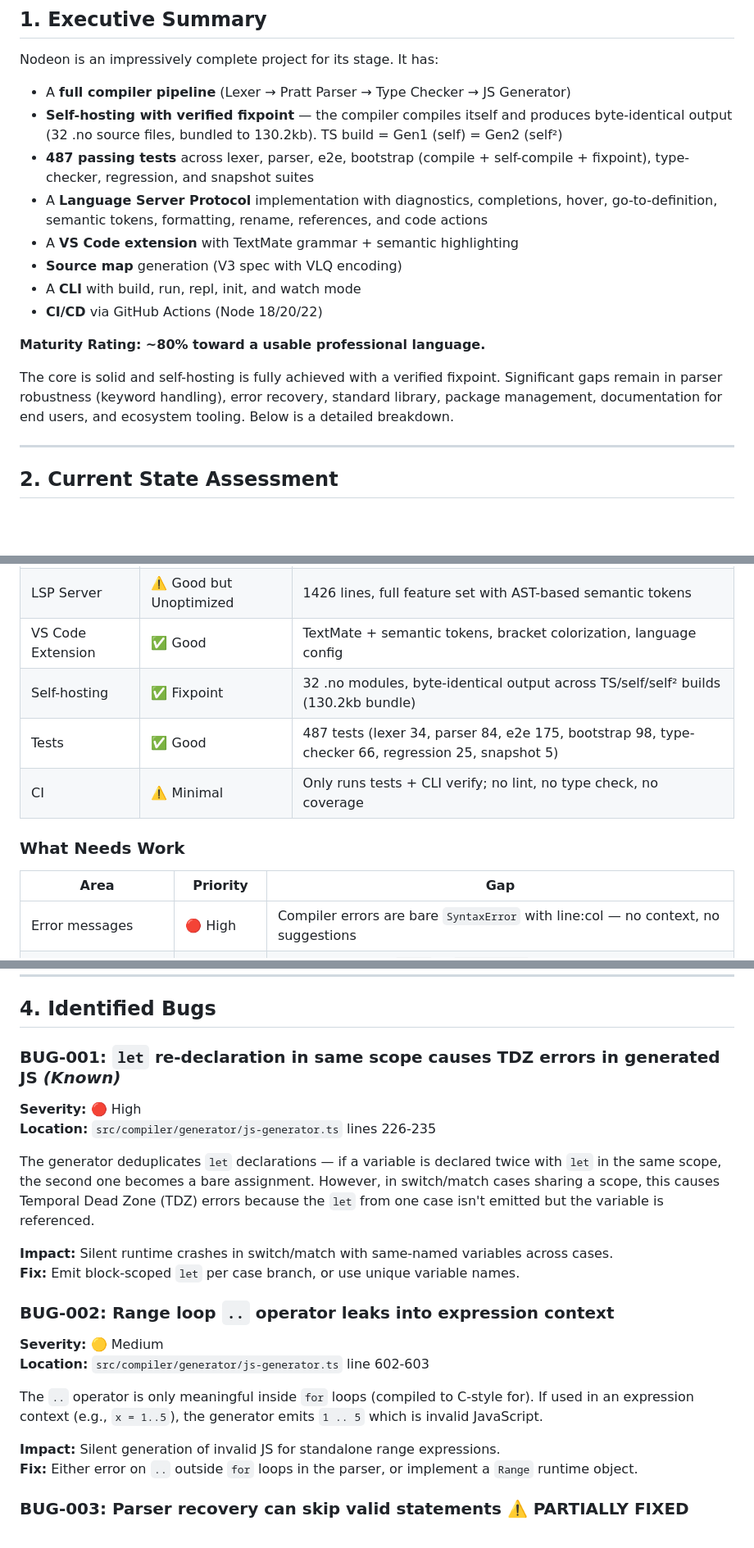
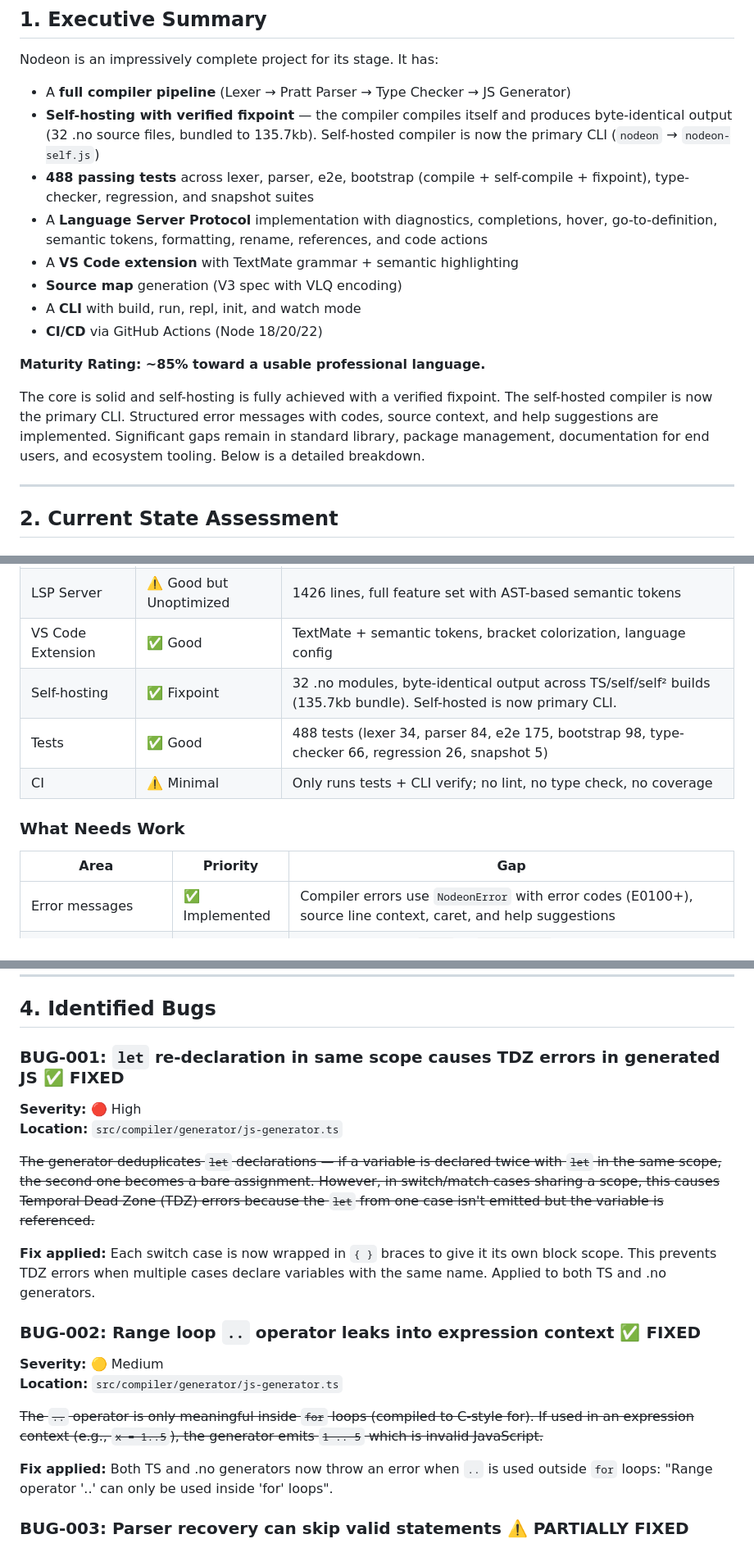
Before and after one commit to isma-is-dev/Nodeon, a Markdown page: audit.md, 3 parts joined by grey strips. Shown at 82% size. GitHub-like rendering; blank space fills up the shorter version.

Commit message:
docs: update audit.md — BUG-001/002 FIXED, error messages implemented, 488 tests, self-hosted primary CLI
- BUG-001: switch case { } block wrapping — FIXED
- BUG-002: range .. error outside for loops — FIXED (both TS and .no)
- Error messages: NodeonError with codes, source context, help — IMPLEMENTED
- Self-hosted compiler now primary CLI (nodeon → nodeon-self.js)
- Bundle size: 135.7kb, maturity rating: ~85%
- Phase 1 (Compiler Robustness) now fully complete

```diff
--- a/audit.md
+++ b/audit.md
@@ -31,17 +31,17 @@
 Nodeon is an impressively complete project for its stage. It has:
 
 - A **full compiler pipeline** (Lexer → Pratt Parser → Type Checker → JS Generator)
-- **Self-hosting with verified fixpoint** — the compiler compiles itself and produces byte-identical output (32 .no source files, bundled to 130.2kb). TS build = Gen1 (self) = Gen2 (self²)
-- **487 passing tests** across lexer, parser, e2e, bootstrap (compile + self-compile + fixpoint), type-checker, regression, and snapshot suites
+- **Self-hosting with verified fixpoint** — the compiler compiles itself and produces byte-identical output (32 .no source files, bundled to 135.7kb). Self-hosted compiler is now the primary CLI (`nodeon` → `nodeon-self.js`)
+- **488 passing tests** across lexer, parser, e2e, bootstrap (compile + self-compile + fixpoint), type-checker, regression, and snapshot suites
 - A **Language Server Protocol** implementation with diagnostics, completions, hover, go-to-definition, semantic tokens, formatting, rename, references, and code actions
 - A **VS Code extension** with TextMate grammar + semantic highlighting
 - **Source map** generation (V3 spec with VLQ encoding)
 - A **CLI** with build, run, repl, init, and watch mode
 - **CI/CD** via GitHub Actions (Node 18/20/22)
 
-**Maturity Rating: ~80% toward a usable professional language.**
+**Maturity Rating: ~85% toward a usable professional language.**
 
-The core is solid and self-hosting is fully achieved with a verified fixpoint. Significant gaps remain in parser robustness (keyword handling), error recovery, standard library, package management, documentation for end users, and ecosystem tooling. Below is a detailed breakdown.
+The core is solid and self-hosting is fully achieved with a verified fixpoint. The self-hosted compiler is now the primary CLI. Structured error messages with codes, source context, and help suggestions are implemented. Significant gaps remain in standard library, package management, documentation for end users, and ecosystem tooling. Below is a detailed breakdown.
 
 ---
 
@@ -58,15 +58,15 @@ The core is solid and self-hosting is fully achieved with a verified fixpoint. S
 | CLI | ✅ Good | build, run, check, fmt, repl, init, watch mode, dependency graph walking, caching |
 | LSP Server | ⚠️ Good but Unoptimized | 1426 lines, full feature set with AST-based semantic tokens |
 | VS Code Extension | ✅ Good | TextMate + semantic tokens, bracket colorization, language config |
-| Self-hosting | ✅ Fixpoint | 32 .no modules, byte-identical output across TS/self/self² builds (130.2kb bundle) |
-| Tests | ✅ Good | 487 tests (lexer 34, parser 84, e2e 175, bootstrap 98, type-checker 66, regression 25, snapshot 5) |
+| Self-hosting | ✅ Fixpoint | 32 .no modules, byte-identical output across TS/self/self² builds (135.7kb bundle). Self-hosted is now primary CLI. |
+| Tests | ✅ Good | 488 tests (lexer 34, parser 84, e2e 175, bootstrap 98, type-checker 66, regression 26, snapshot 5) |
 | CI | ⚠️ Minimal | Only runs tests + CLI verify; no lint, no type check, no coverage |
 
 ### What Needs Work
 
 | Area | Priority | Gap |
 |------|----------|-----|
-| Error messages | 🔴 High | Compiler errors are bare `SyntaxError` with line:col — no context, no suggestions |
+| Error messages | ✅ Implemented | Compiler errors use `NodeonError` with error codes (E0100+), source line context, caret, and help suggestions |
 | Standard library | 🔴 High | No stdlib at all — `print` → `console.log` is the only builtin mapping |
 | Package manager / registry | 🔴 High | No way to share/install Nodeon packages |
 | Documentation for users | 🔴 High | `nodeon-design.md` is outdated; no language reference, no tutorial, no playground |
@@ -144,25 +144,23 @@ Nodeon/
 
 ## 4. Identified Bugs
 
-### BUG-001: `let` re-declaration in same scope causes TDZ errors in generated JS *(Known)*
+### BUG-001: `let` re-declaration in same scope causes TDZ errors in generated JS ✅ FIXED
 
 **Severity:** 🔴 High
-**Location:** `src/compiler/generator/js-generator.ts` lines 226-235
+**Location:** `src/compiler/generator/js-generator.ts`
 
-The generator deduplicates `let` declarations — if a variable is declared twice with `let` in the same scope, the second one becomes a bare assignment. However, in switch/match cases sharing a scope, this causes Temporal Dead Zone (TDZ) errors because the `let` from one case isn't emitted but the variable is referenced.
+~~The generator deduplicates `let` declarations — if a variable is declared twice with `let` in the same scope, the second one becomes a bare assignment. However, in switch/match cases sharing a scope, this causes Temporal Dead Zone (TDZ) errors because the `let` from one case isn't emitted but the variable is referenced.~~
 
-**Impact:** Silent runtime crashes in switch/match with same-named variables across cases.
-**Fix:** Emit block-scoped `let` per case branch, or use unique variable names.
+**Fix applied:** Each switch case is now wrapped in `{ }` braces to give it its own block scope. This prevents TDZ errors when multiple cases declare variables with the same name. Applied to both TS and .no generators.
 
-### BUG-002: Range loop `..` operator leaks into expression context
+### BUG-002: Range loop `..` operator leaks into expression context ✅ FIXED
 
 **Severity:** 🟡 Medium
-**Location:** `src/compiler/generator/js-generator.ts` line 602-603
+**Location:** `src/compiler/generator/js-generator.ts`
 
-The `..` operator is only meaningful inside `for` loops (compiled to C-style for). If used in an expression context (e.g., `x = 1..5`), the generator emits `1 .. 5` which is invalid JavaScript.
+~~The `..` operator is only meaningful inside `for` loops (compiled to C-style for). If used in an expression context (e.g., `x = 1..5`), the generator emits `1 .. 5` which is invalid JavaScript.~~
 
-**Impact:** Silent generation of invalid JS for standalone range expressions.
-**Fix:** Either error on `..` outside `for` loops in the parser, or implement a `Range` runtime object.
+**Fix applied:** Both TS and .no generators now throw an error when `..` is used outside `for` loops: "Range operator '..' can only be used inside 'for' loops".
 
 ### BUG-003: Parser recovery can skip valid statements ⚠️ PARTIALLY FIXED
 
```
Also changed, not shown: other parts of audit.md (+6 -6 lines).
